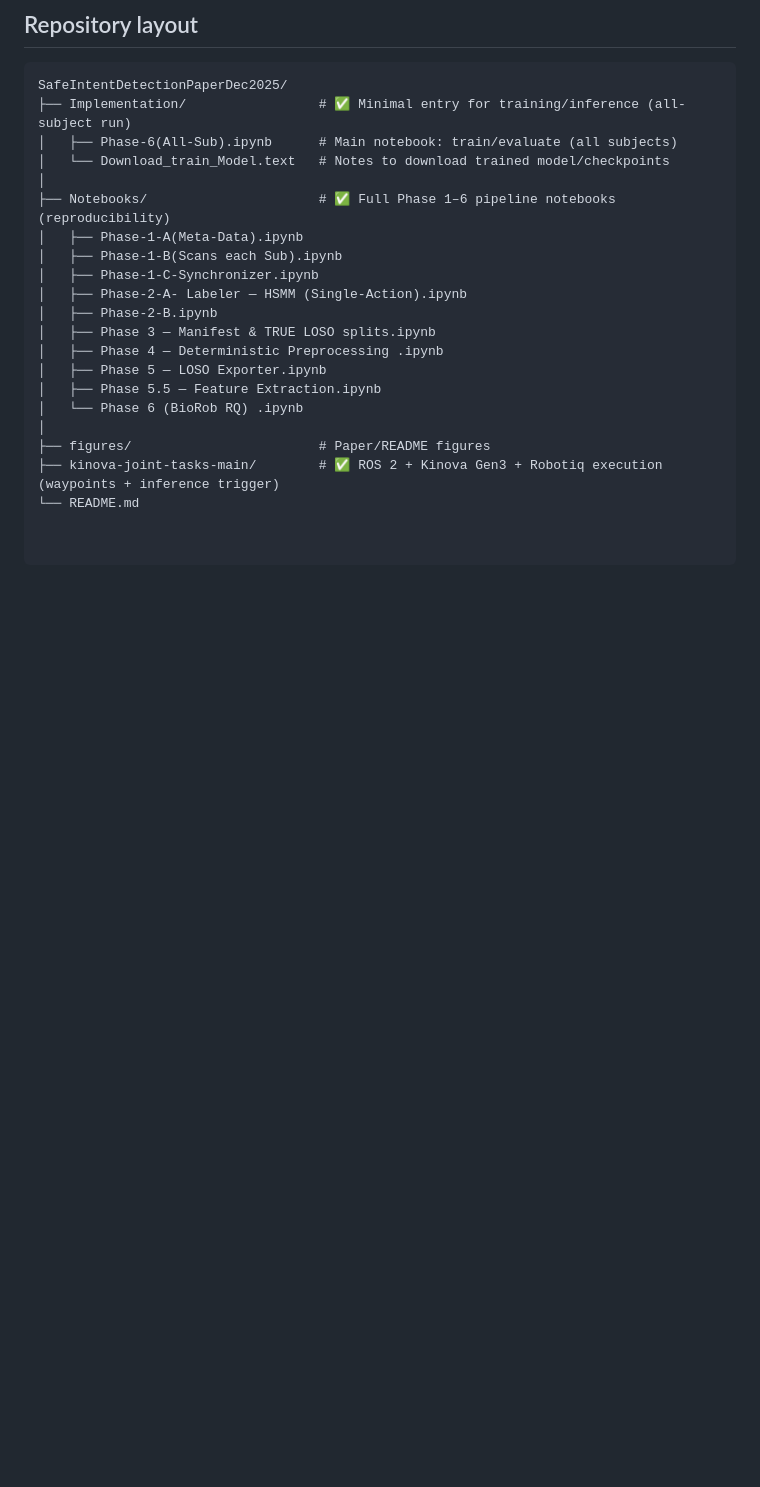
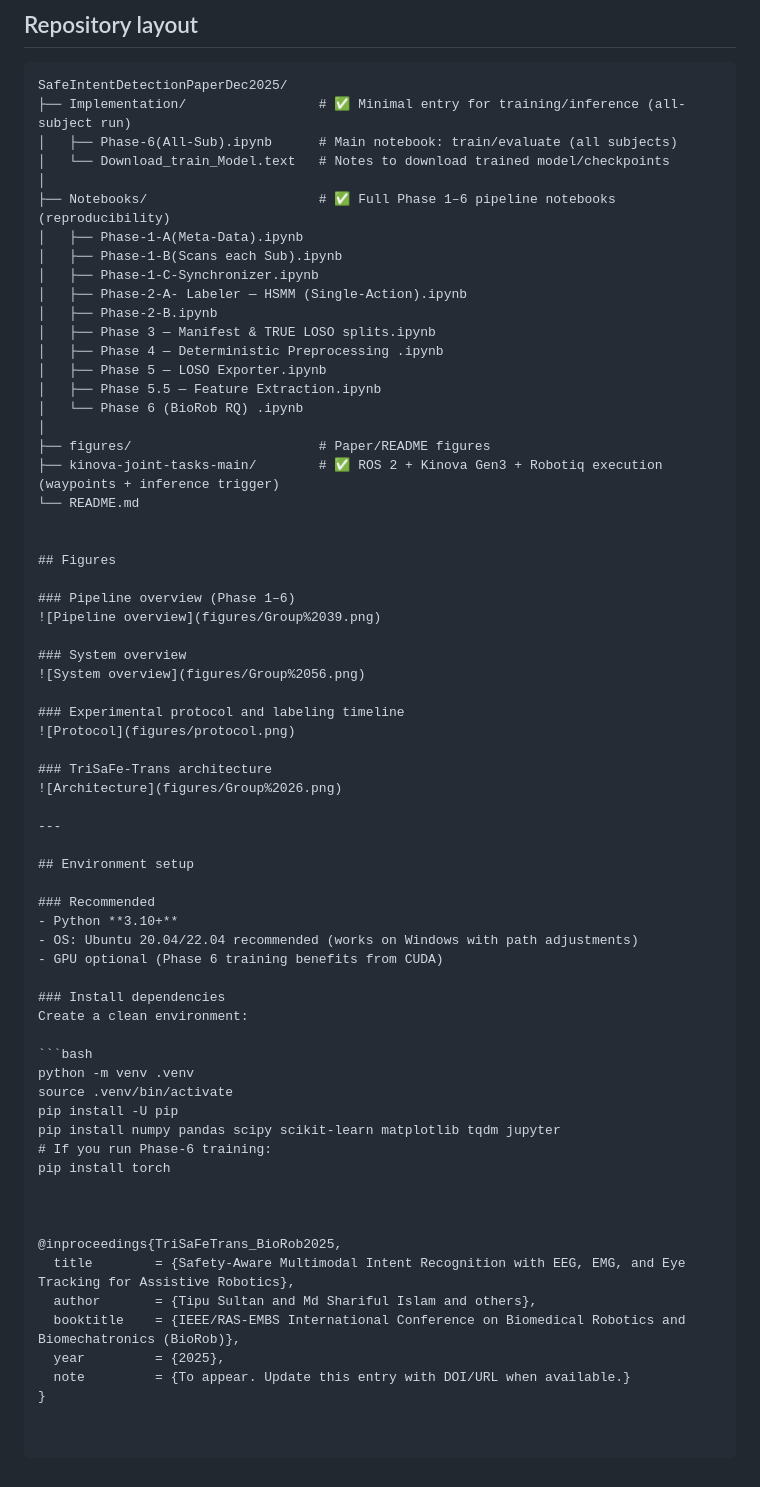
Before and after one commit to madibabaiasl/SafeIntentDetectionPaper, a Markdown page: README.md, the part around the change. Drawn GitHub-style; blank space fills up the shorter version.

````diff
--- a/README.md
+++ b/README.md
@@ -84,3 +84,48 @@ SafeIntentDetectionPaperDec2025/
 ├── figures/                        # Paper/README figures
 ├── kinova-joint-tasks-main/        # ✅ ROS 2 + Kinova Gen3 + Robotiq execution (waypoints + inference trigger)
 └── README.md
+
+
+## Figures
+
+### Pipeline overview (Phase 1–6)
+![Pipeline overview](figures/Group%2039.png)
+
+### System overview
+![System overview](figures/Group%2056.png)
+
+### Experimental protocol and labeling timeline
+![Protocol](figures/protocol.png)
+
+### TriSaFe-Trans architecture
+![Architecture](figures/Group%2026.png)
+
+---
+
+## Environment setup
+
+### Recommended
+- Python **3.10+**
+- OS: Ubuntu 20.04/22.04 recommended (works on Windows with path adjustments)
+- GPU optional (Phase 6 training benefits from CUDA)
+
+### Install dependencies
+Create a clean environment:
+
+```bash
+python -m venv .venv
+source .venv/bin/activate
+pip install -U pip
+pip install numpy pandas scipy scikit-learn matplotlib tqdm jupyter
+# If you run Phase-6 training:
+pip install torch
+
+
+
+@inproceedings{TriSaFeTrans_BioRob2025,
+  title        = {Safety-Aware Multimodal Intent Recognition with EEG, EMG, and Eye Tracking for Assistive Robotics},
+  author       = {Tipu Sultan and Md Shariful Islam and others},
+  booktitle    = {IEEE/RAS-EMBS International Conference on Biomedical Robotics and Biomechatronics (BioRob)},
+  year         = {2025},
+  note         = {To appear. Update this entry with DOI/URL when available.}
+}
````
